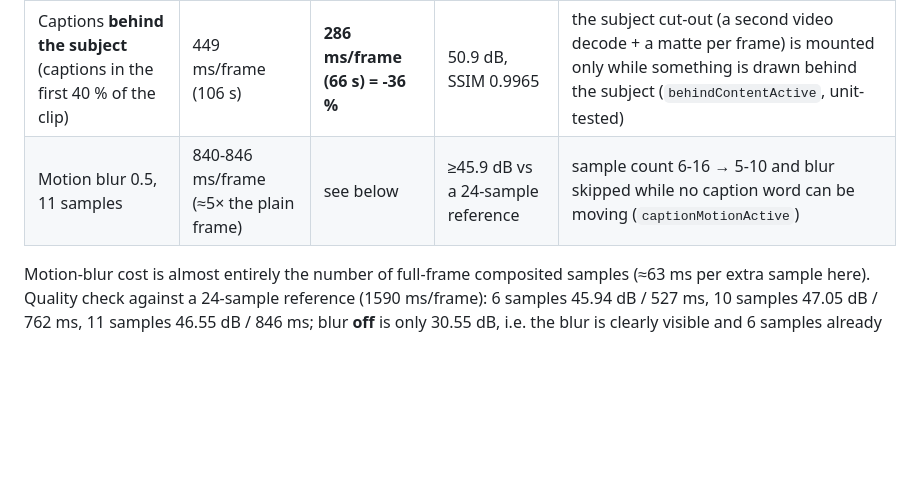
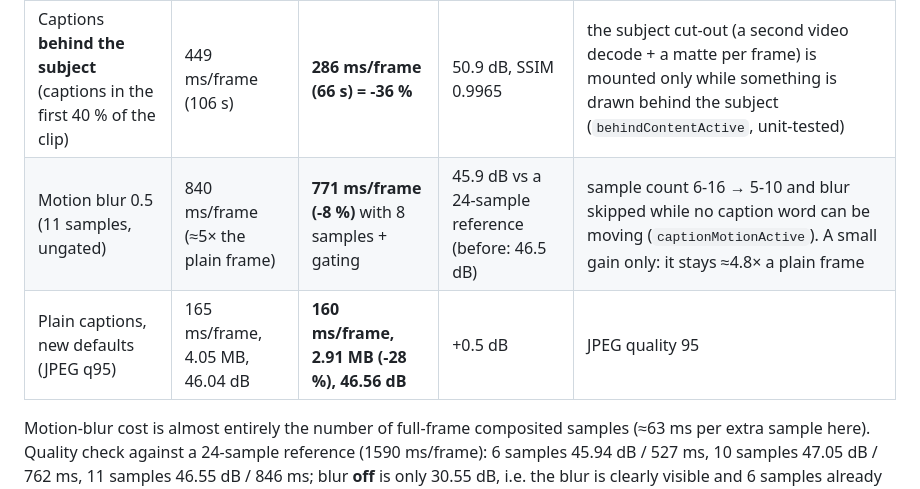
Before and after one commit to Ajsalajj/yourein, a Markdown page: video-studio/docs/RENDER_BENCHMARKS.md, the part around the change. Rendered like a GitHub page; blank space fills up the shorter version.

Commit message:
Benchmarks: final after-rows

```diff
--- a/video-studio/docs/RENDER_BENCHMARKS.md
+++ b/video-studio/docs/RENDER_BENCHMARKS.md
@@ -27,7 +27,8 @@ What this means:
 | Scenario | Before | After | Fidelity after vs before | Change |
 |---|---|---|---|---|
 | Captions **behind the subject** (captions in the first 40 % of the clip) | 449 ms/frame (106 s) | **286 ms/frame (66 s) = -36 %** | 50.9 dB, SSIM 0.9965 | the subject cut-out (a second video decode + a matte per frame) is mounted only while something is drawn behind the subject (`behindContentActive`, unit-tested) |
-| Motion blur 0.5, 11 samples | 840-846 ms/frame (≈5× the plain frame) | see below | ≥45.9 dB vs a 24-sample reference | sample count 6-16 → 5-10 and blur skipped while no caption word can be moving (`captionMotionActive`) |
+| Motion blur 0.5 (11 samples, ungated) | 840 ms/frame (≈5× the plain frame) | **771 ms/frame (-8 %)** with 8 samples + gating | 45.9 dB vs a 24-sample reference (before: 46.5 dB) | sample count 6-16 → 5-10 and blur skipped while no caption word can be moving (`captionMotionActive`). A small gain only: it stays ≈4.8× a plain frame |
+| Plain captions, new defaults (JPEG q95) | 165 ms/frame, 4.05 MB, 46.04 dB | **160 ms/frame, 2.91 MB (-28 %), 46.56 dB** | +0.5 dB | JPEG quality 95 |
 
 Motion-blur cost is almost entirely the number of full-frame composited samples (≈63 ms per extra sample here). Quality check against a 24-sample reference (1590 ms/frame): 6 samples 45.94 dB / 527 ms, 10 samples 47.05 dB / 762 ms, 11 samples 46.55 dB / 846 ms; blur **off** is only 30.55 dB, i.e. the blur is clearly visible and 6 samples already reproduce it to within the JPEG noise floor. Gating saves little on dense speech (a word starts every ~0.4 s, so something is almost always moving); it helps with pauses.
 
```
